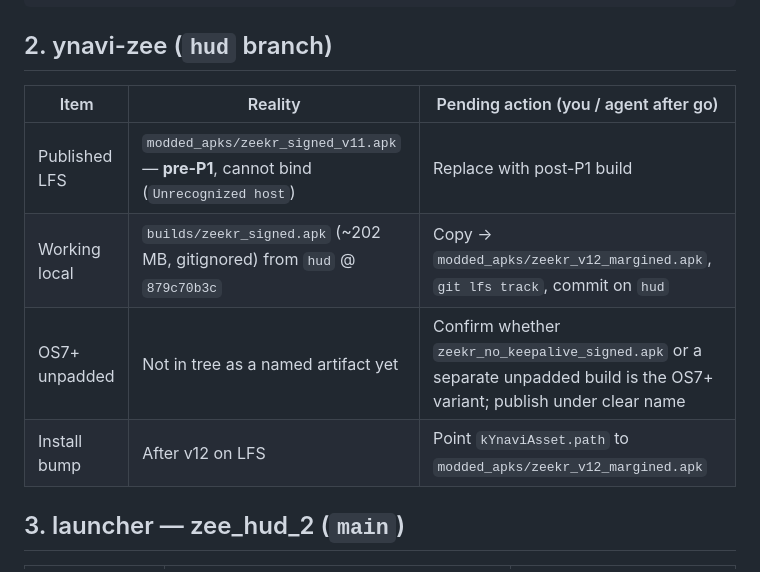
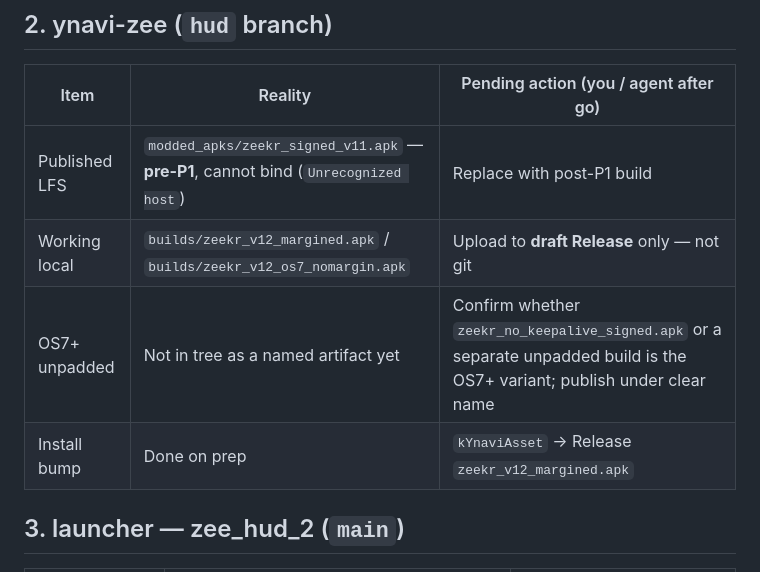
Before and after one commit to maxim-saplin/zee-power-toys, a Markdown page: docs/publish/0044-notes-for-maxim.md, the part around the change. Rendered like a GitHub page.

Commit message:
docs(0044): NOTES — Release upload not LFS git

```diff
--- a/docs/publish/0044-notes-for-maxim.md
+++ b/docs/publish/0044-notes-for-maxim.md
@@ -28,9 +28,9 @@ flutter build apk --release -PuseAospDebugKey=true
 | Item | Reality | Pending action (you / agent after go) |
 |------|---------|----------------------------------------|
 | Published LFS | `modded_apks/zeekr_signed_v11.apk` — **pre-P1**, cannot bind (`Unrecognized host`) | Replace with post-P1 build |
-| Working local | `builds/zeekr_signed.apk` (~202 MB, gitignored) from `hud` @ `879c70b3c` | Copy → `modded_apks/zeekr_v12_margined.apk`, `git lfs track`, commit on `hud` |
+| Working local | `builds/zeekr_v12_margined.apk` / `builds/zeekr_v12_os7_nomargin.apk` | Upload to **draft Release** only — not git |
 | OS7+ unpadded | Not in tree as a named artifact yet | Confirm whether `zeekr_no_keepalive_signed.apk` or a separate unpadded build is the OS7+ variant; publish under clear name |
-| Install bump | After v12 on LFS | Point `kYnaviAsset.path` to `modded_apks/zeekr_v12_margined.apk` |
+| Install bump | Done on prep | `kYnaviAsset` → Release `zeekr_v12_margined.apk` |
 
 ## 3. launcher — zee_hud_2 (`main`)
 
```
